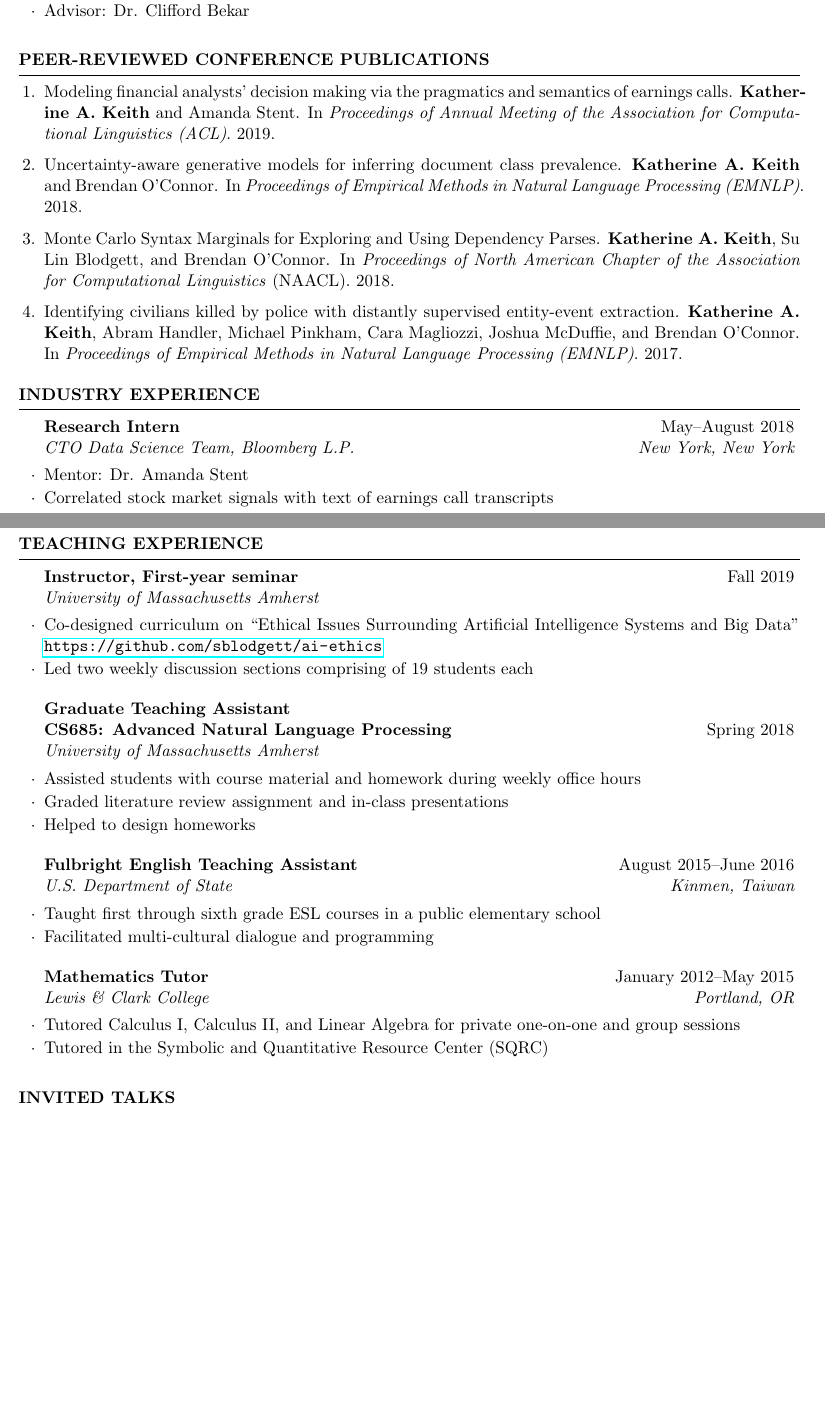
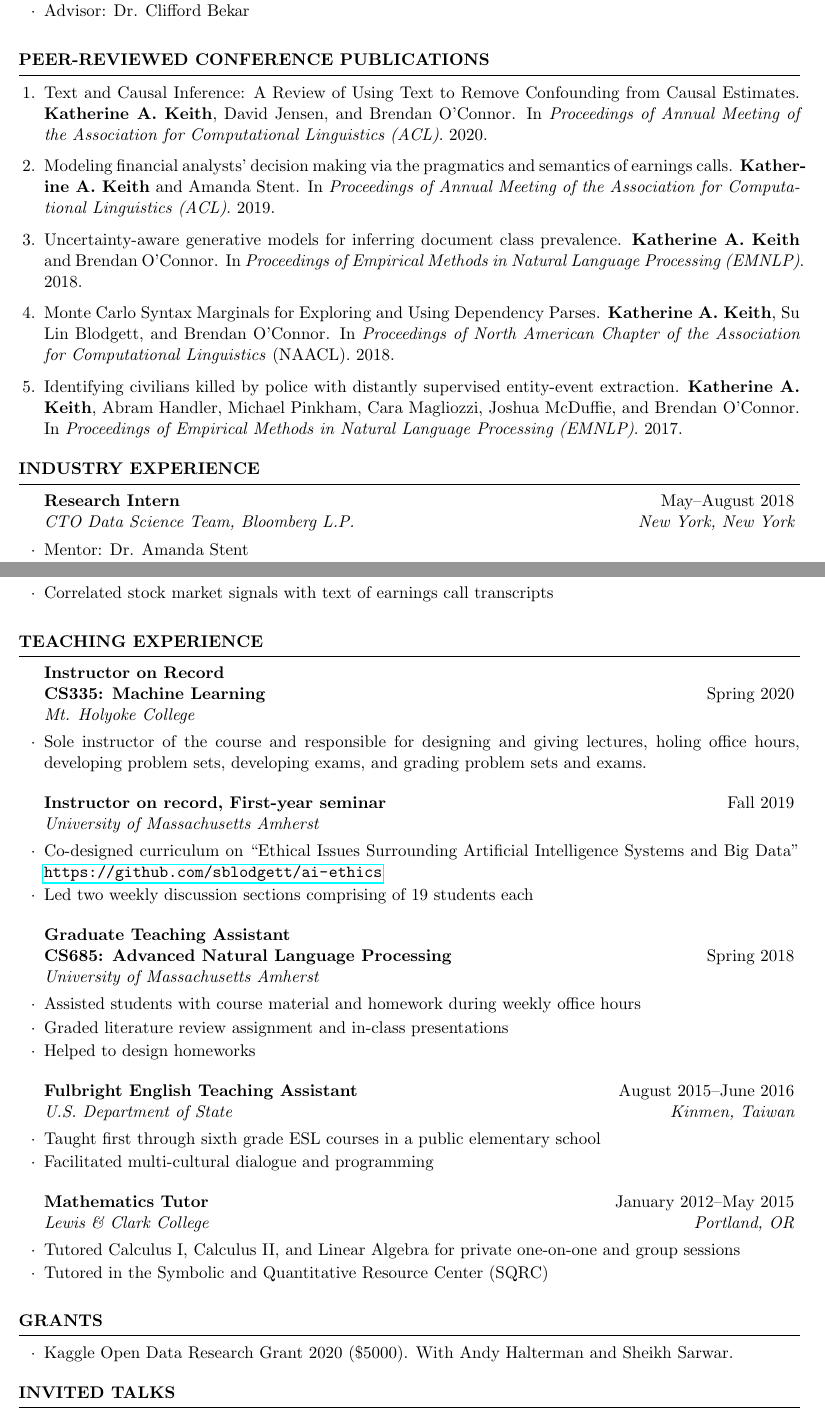
Before and after one commit to kakeith/kakeith.github.io, a LaTeX CV (vita/cv.tex): two parts of pages 1 and 2 of 4, joined at a grey line, cut so that both start at the same text, the shorter picture padded with empty space. Compiled offline with pdfLaTeX.

Commit message:
spring update of cv

```diff
--- a/vita/cv.tex
+++ b/vita/cv.tex
@@ -103,6 +105,8 @@ GPA 3.95/4.0 \\
 %
 \begin{rSection}{Peer-Reviewed Conference Publications}
 \begin{enumerate}
+
+\item Text and Causal Inference: A Review of Using Text to Remove Confounding from Causal Estimates. \textbf{Katherine A. Keith}, David Jensen, and Brendan O'Connor. In \emph{Proceedings of Annual Meeting of the Association for Computational Linguistics (ACL)}. 2020.
 
 \item Modeling financial analysts' decision making via the pragmatics and semantics of earnings calls.
 \textbf{Katherine A. Keith} and Amanda Stent.
@@ -141,7 +145,16 @@ In \emph{Proceedings of North American Chapter of the Association for Computatio
 
 \begin{rSection}{Teaching Experience}
 
-\begin{rSubsection}{Instructor, First-year seminar}{Fall 2019}{University of Massachusetts Amherst}{}
+\begin{rSubsection}
+{Instructor on Record \\
+CS335: Machine Learning}
+{Spring 2020}
+{Mt. Holyoke College}{}
+\item Sole instructor of the course and responsible for designing and giving lectures, holing office hours, developing problem sets, developing exams, and grading problem sets and exams.
+
+\end{rSubsection}
+
+\begin{rSubsection}{Instructor on record, First-year seminar}{Fall 2019}{University of Massachusetts Amherst}{}
 \item Co-designed curriculum on ``Ethical Issues Surrounding Artificial Intelligence Systems and Big Data" \url{https://github.com/sblodgett/ai-ethics}
 \item Led two weekly discussion sections comprising of 19 students each
 \end{rSubsection}
@@ -161,6 +174,13 @@ In \emph{Proceedings of North American Chapter of the Association for Computatio
 \item Tutored Calculus I, Calculus II, and Linear Algebra for private one-on-one and group sessions
 \item Tutored in the Symbolic and Quantitative Resource Center (SQRC)
 \end{rSubsection}
+
+\end{rSection}
+
+\begin{rSection}{Grants}
+\begin{itemize}
+\item  Kaggle Open Data Research Grant 2020 (\$5000). With Andy Halterman and Sheikh Sarwar.
+\end{itemize}
 
 \end{rSection}
 
```
Also changed, not shown: vita/cv.pdf, vita/cv.tex (21 more changed lines), 1 other file.
